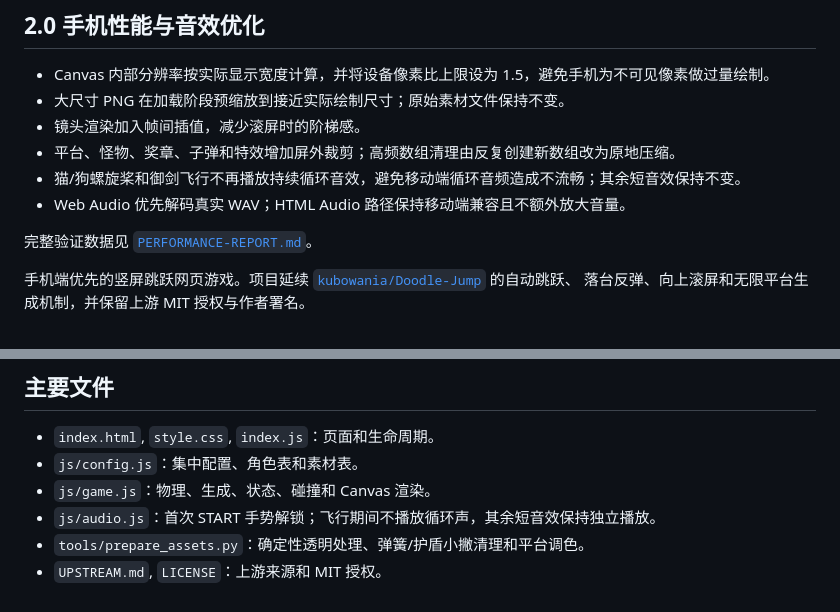
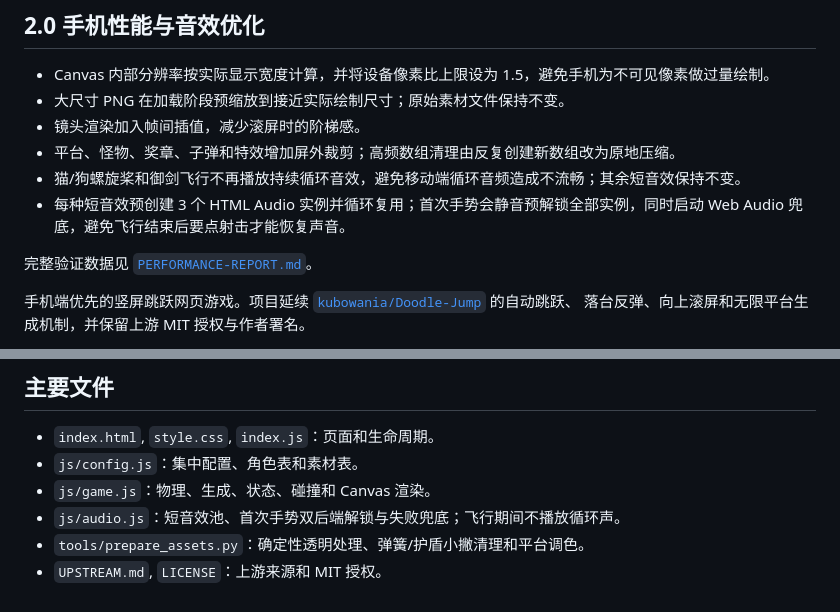
Before and after one commit to hydrangeaaaaa/Zhuya-Hop-hop-2.0, a Markdown page: README.md, 2 parts joined by grey strips. GitHub-like rendering.

Commit message:
Document mobile audio pool fallback

```diff
--- a/README.md
+++ b/README.md
@@ -10,7 +10,7 @@
 - 镜头渲染加入帧间插值，减少滚屏时的阶梯感。
 - 平台、怪物、奖章、子弹和特效增加屏外裁剪；高频数组清理由反复创建新数组改为原地压缩。
 - 猫/狗螺旋桨和御剑飞行不再播放持续循环音效，避免移动端循环音频造成不流畅；其余短音效保持不变。
-- Web Audio 优先解码真实 WAV；HTML Audio 路径保持移动端兼容且不额外放大音量。
+- 每种短音效预创建 3 个 HTML Audio 实例并循环复用；首次手势会静音预解锁全部实例，同时启动 Web Audio 兜底，避免飞行结束后要点射击才能恢复声音。
 
 完整验证数据见 [`PERFORMANCE-REPORT.md`](PERFORMANCE-REPORT.md)。
 
@@ -51,6 +51,6 @@ python -m http.server 4173
 - `index.html`, `style.css`, `index.js`：页面和生命周期。
 - `js/config.js`：集中配置、角色表和素材表。
 - `js/game.js`：物理、生成、状态、碰撞和 Canvas 渲染。
-- `js/audio.js`：首次 START 手势解锁；飞行期间不播放循环声，其余短音效保持独立播放。
+- `js/audio.js`：短音效池、首次手势双后端解锁与失败兜底；飞行期间不播放循环声。
 - `tools/prepare_assets.py`：确定性透明处理、弹簧/护盾小撇清理和平台调色。
 - `UPSTREAM.md`, `LICENSE`：上游来源和 MIT 授权。
```
